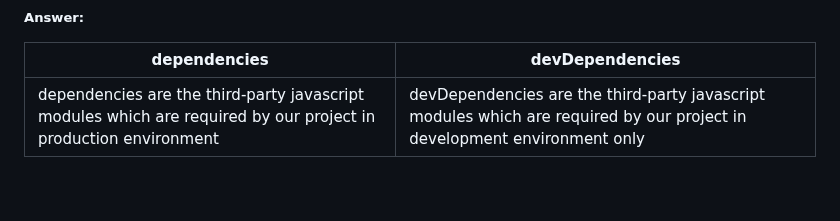
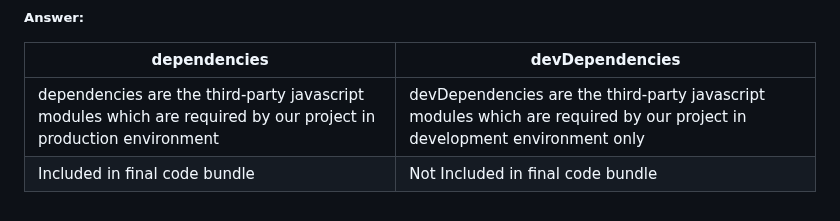
Before and after one commit to shivam-saway/ReactTutorial, a Markdown page: README.md, the part around the change. GitHub-like rendering.

Commit message:
dependencies and devDependencies

```diff
--- a/README.md
+++ b/README.md
@@ -96,3 +96,4 @@ dist folder holds the minified version of our projects files, which were created
 | dependencies | devDependencies |
 | --- | --- |
 | dependencies are the third-party javascript modules which are required by our project in production environment | devDependencies are the third-party javascript modules which are required by our project in development environment only|
+| Included in final code bundle | Not Included in final code bundle |
```
